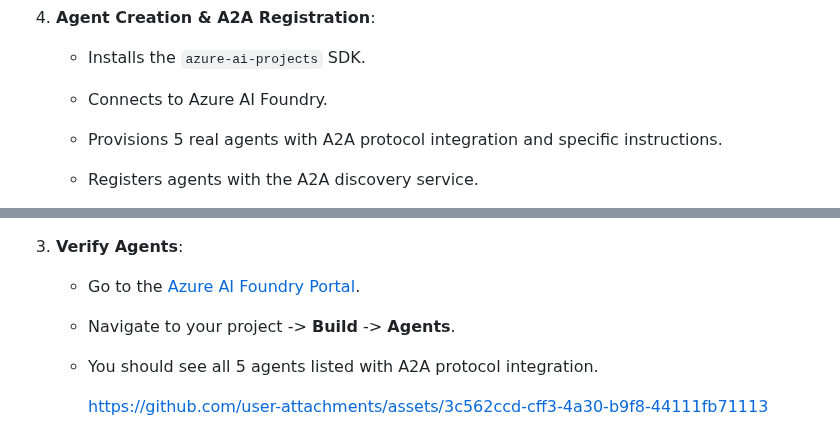
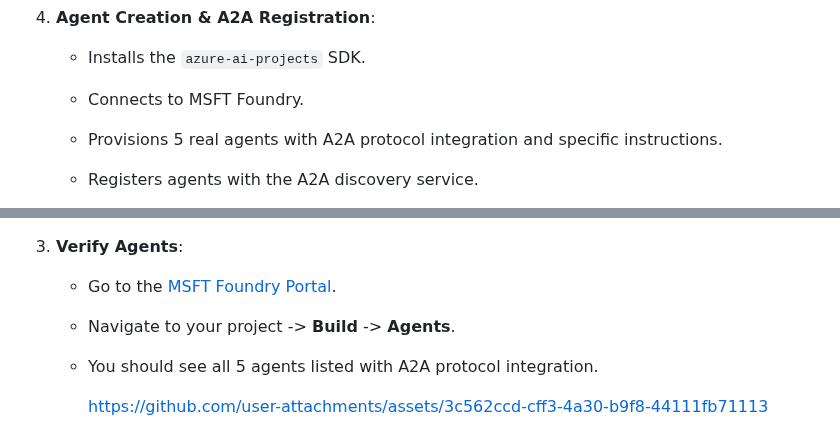
Before and after one commit to Cloud2BR-MSFTLearningHub/Agentic-DevOps-AI-Shopping, a Markdown page: README.md, 2 parts joined by grey strips. Rendered like a GitHub page.

```diff
--- a/README.md
+++ b/README.md
@@ -121,7 +121,7 @@ graph TD
 
 4. **Agent Creation & A2A Registration**:
    - Installs the `azure-ai-projects` SDK.
-   - Connects to Azure AI Foundry.
+   - Connects to MSFT Foundry.
    - Provisions 5 real agents with A2A protocol integration and specific instructions.
    - Registers agents with the A2A discovery service.
    - Saves the unique Agent IDs and A2A endpoints to the `.env` file.
@@ -150,7 +150,7 @@ graph TD
    - Verify agent discovery: `https://<your-app-name>.azurewebsites.net/a2a/server/agents`
 
 3. **Verify Agents**:
-   - Go to the [Azure AI Foundry Portal](https://ai.azure.com).
+   - Go to the [MSFT Foundry Portal](https://ai.azure.com).
    - Navigate to your project -> **Build** -> **Agents**.
    - You should see all 5 agents listed with A2A protocol integration.
 
```
Also changed, not shown: other parts of README.md (+3 -3 lines).
